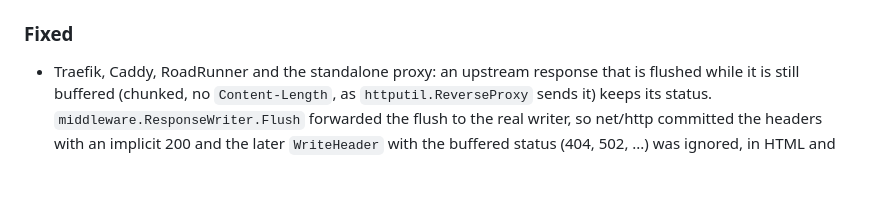
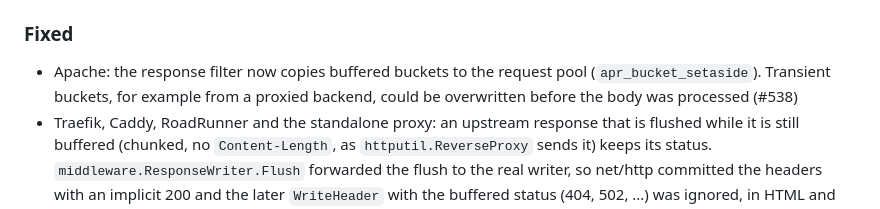
Before and after one commit to crazy-goat/go-mesi, a Markdown page: CHANGELOG.md, the part around the change. Drawn GitHub-style; blank space fills up the shorter version.

Commit message:
CHANGELOG: Apache setaside fix

```diff
--- a/CHANGELOG.md
+++ b/CHANGELOG.md
@@ -33,6 +33,7 @@
 - Apache tests read the error log with `docker compose exec` instead of a hard-coded container name
 
 ### Fixed
+- Apache: the response filter now copies buffered buckets to the request pool (`apr_bucket_setaside`). Transient buckets, for example from a proxied backend, could be overwritten before the body was processed (#538)
 - Traefik, Caddy, RoadRunner and the standalone proxy: an upstream response that is flushed while it is still buffered (chunked, no `Content-Length`, as `httputil.ReverseProxy` sends it) keeps its status. `middleware.ResponseWriter.Flush` forwarded the flush to the real writer, so net/http committed the headers with an implicit 200 and the later `WriteHeader` with the buffered status (404, 502, ...) was ignored, in HTML and non-HTML responses alike. `Flush` is now a no-op on the buffering writer (it still implements `http.Flusher`); the response is written once, after the body is complete. Streaming (SSE) responses were already buffered and still are (#535)
 - Apache `MesiAllowedHosts` rejects quote characters (`"` and `'`) at config load (`MesiAllowedHosts: quote characters are not allowed in host names; ...`). The directive is `AP_INIT_RAW_ARGS`, so Apache does not unquote it and `MesiAllowedHosts "backend other"` used to store the hosts `"backend` and `other"`, which never match: every include was blocked with no error. Hosts are written unquoted, separated by spaces. `MesiCacheMemcachedServers` already rejected such entries (#532)
 - CLI: `mesi-cli` now exits with status 1 on every runtime error instead of 0: missing argument, URL parse or fetch failure, missing `Edge-control` header with `-parse-on-header`, response read failure, HTTP status >= 400 and unreadable input file. Scripts and CI can detect failure; the error messages and their stdout destination are unchanged (#460)
```
